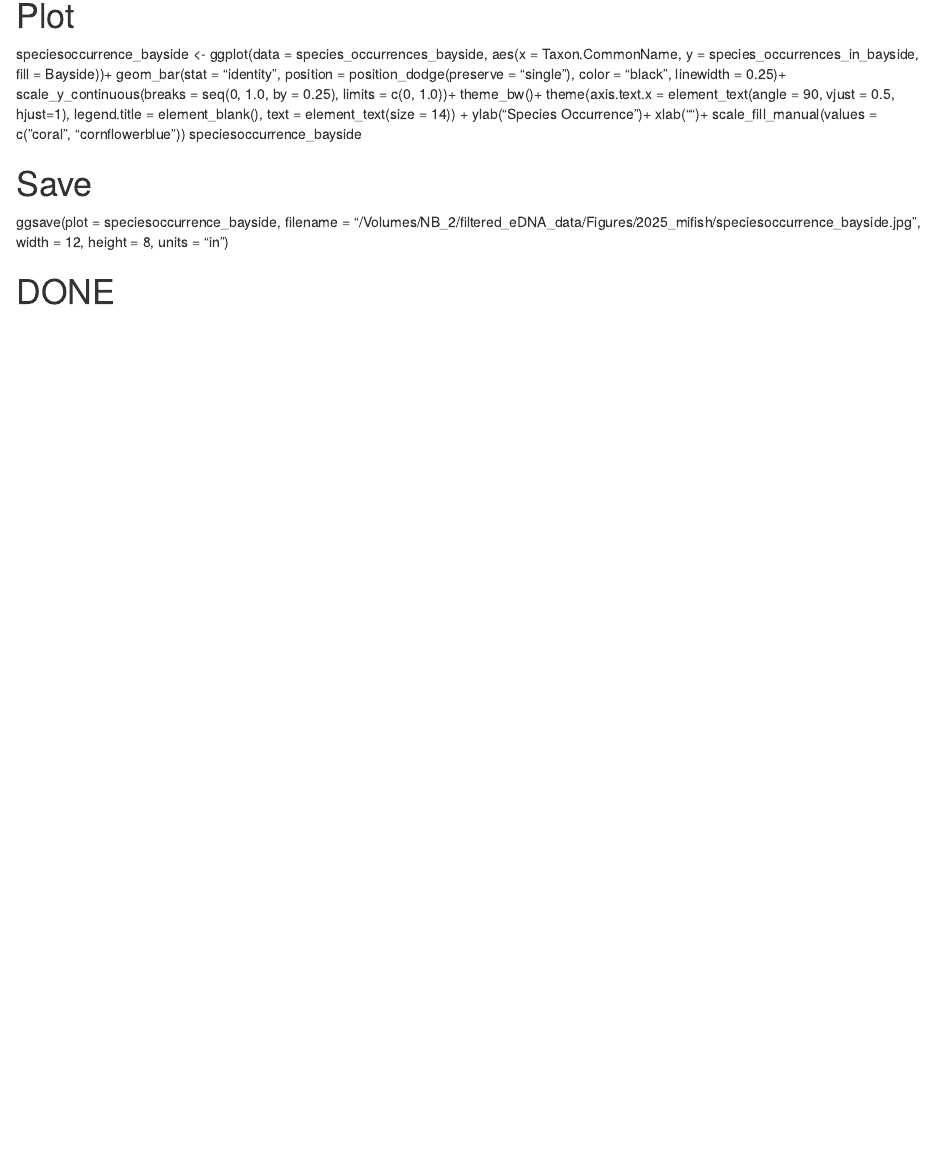
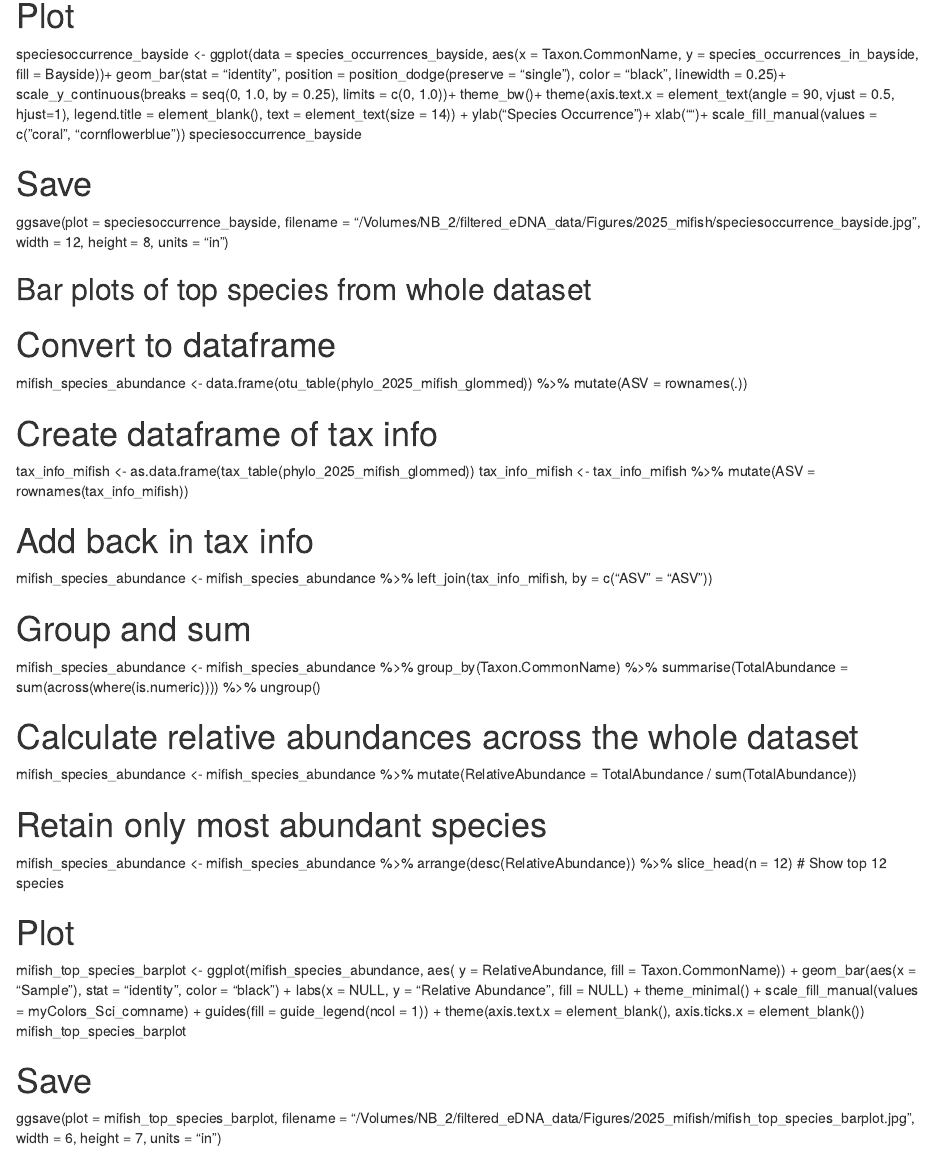
Before and after one commit to lizsuter/shirp-edna, an R Markdown document (2025 Mifish Plots.Rmd): the page in a window 1100 px wide, from 11600 px down. Rendered offline with R 4.5, knitr and Pandoc, with nearby package versions.

Commit message:
Add files via upload

```diff
--- a/2025 Mifish Plots.Rmd
+++ b/2025 Mifish Plots.Rmd
@@ -653,4 +653,58 @@ speciesoccurrence_bayside
 ggsave(plot = speciesoccurrence_bayside, filename = "/Volumes/NB_2/filtered_eDNA_data/Figures/2025_mifish/speciesoccurrence_bayside.jpg", width = 12, height = 8, units = "in")
 
 
+
+## Bar plots of top species from whole dataset
+# Convert to dataframe
+
+mifish_species_abundance <- data.frame(otu_table(phylo_2025_mifish_glommed)) %>%
+  mutate(ASV = rownames(.))
+
+# Create dataframe of tax info
+
+tax_info_mifish <- as.data.frame(tax_table(phylo_2025_mifish_glommed))
+tax_info_mifish <- tax_info_mifish %>%
+  mutate(ASV = rownames(tax_info_mifish))
+
+# Add back in tax info
+
+mifish_species_abundance <- mifish_species_abundance %>%
+  left_join(tax_info_mifish, by = c("ASV" = "ASV"))
+
+# Group and sum
+
+mifish_species_abundance <- mifish_species_abundance %>%
+  group_by(Taxon.CommonName) %>%
+  summarise(TotalAbundance = sum(across(where(is.numeric)))) %>%
+  ungroup()
+
+# Calculate relative abundances across the whole dataset
+
+mifish_species_abundance <- mifish_species_abundance %>%
+  mutate(RelativeAbundance = TotalAbundance / sum(TotalAbundance))
+
+# Retain only most abundant species
+
+mifish_species_abundance <- mifish_species_abundance %>%
+  arrange(desc(RelativeAbundance)) %>%
+  slice_head(n = 12) # Show top 12 species
+
+# Plot
+
+mifish_top_species_barplot <- ggplot(mifish_species_abundance, aes(
+    y = RelativeAbundance,
+    fill = Taxon.CommonName)) +
+    geom_bar(aes(x = "Sample"), stat = "identity", color = "black") +
+    labs(x = NULL, y = "Relative Abundance", fill = NULL) +
+    theme_minimal() +
+    scale_fill_manual(values = myColors_Sci_comname) +
+    guides(fill = guide_legend(ncol = 1)) +
+    theme(axis.text.x = element_blank(),
+          axis.ticks.x = element_blank())
+mifish_top_species_barplot
+
+# Save
+
+ggsave(plot = mifish_top_species_barplot, filename = "/Volumes/NB_2/filtered_eDNA_data/Figures/2025_mifish/mifish_top_species_barplot.jpg", width = 6, height = 7, units = "in")
+
 # DONE
```
